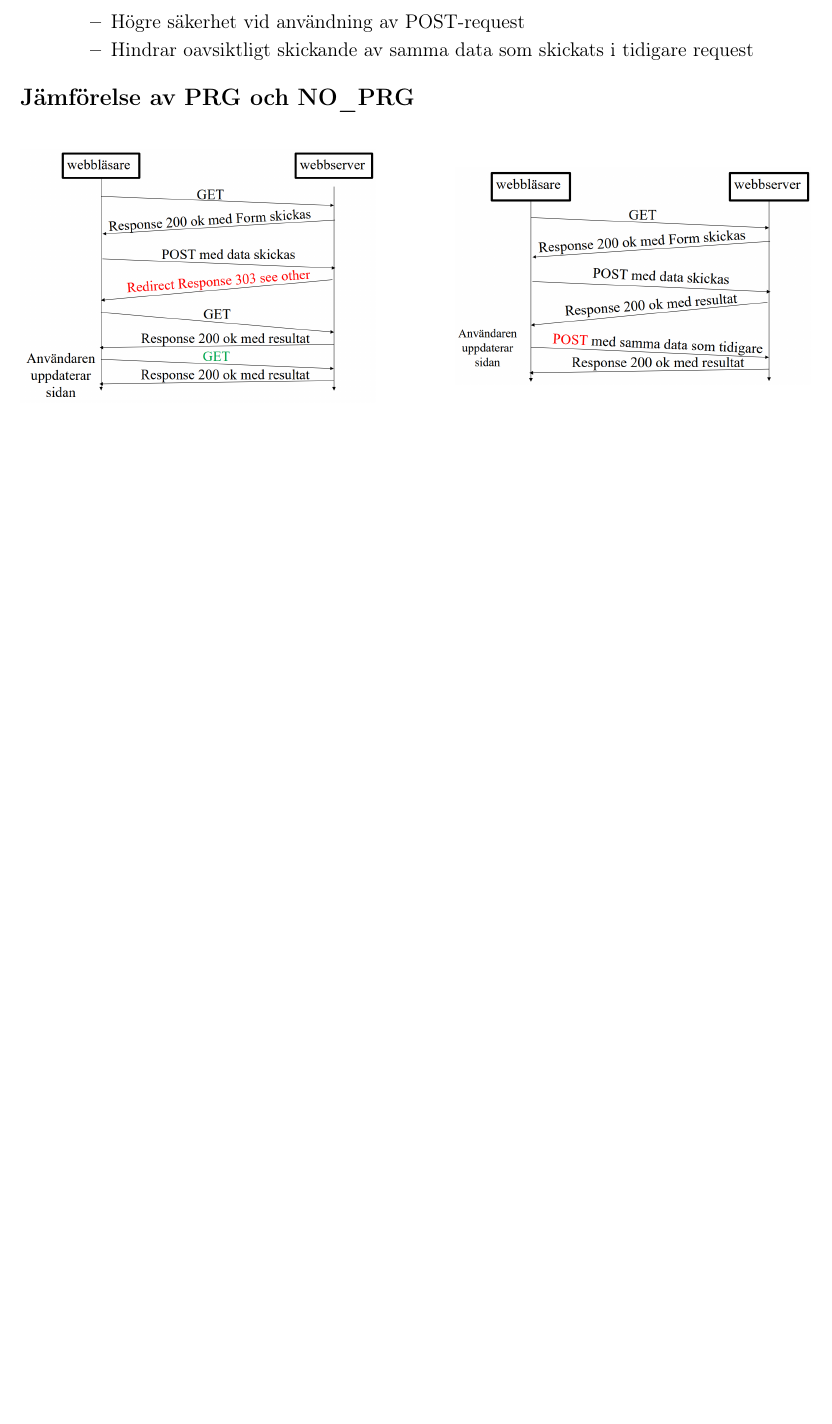
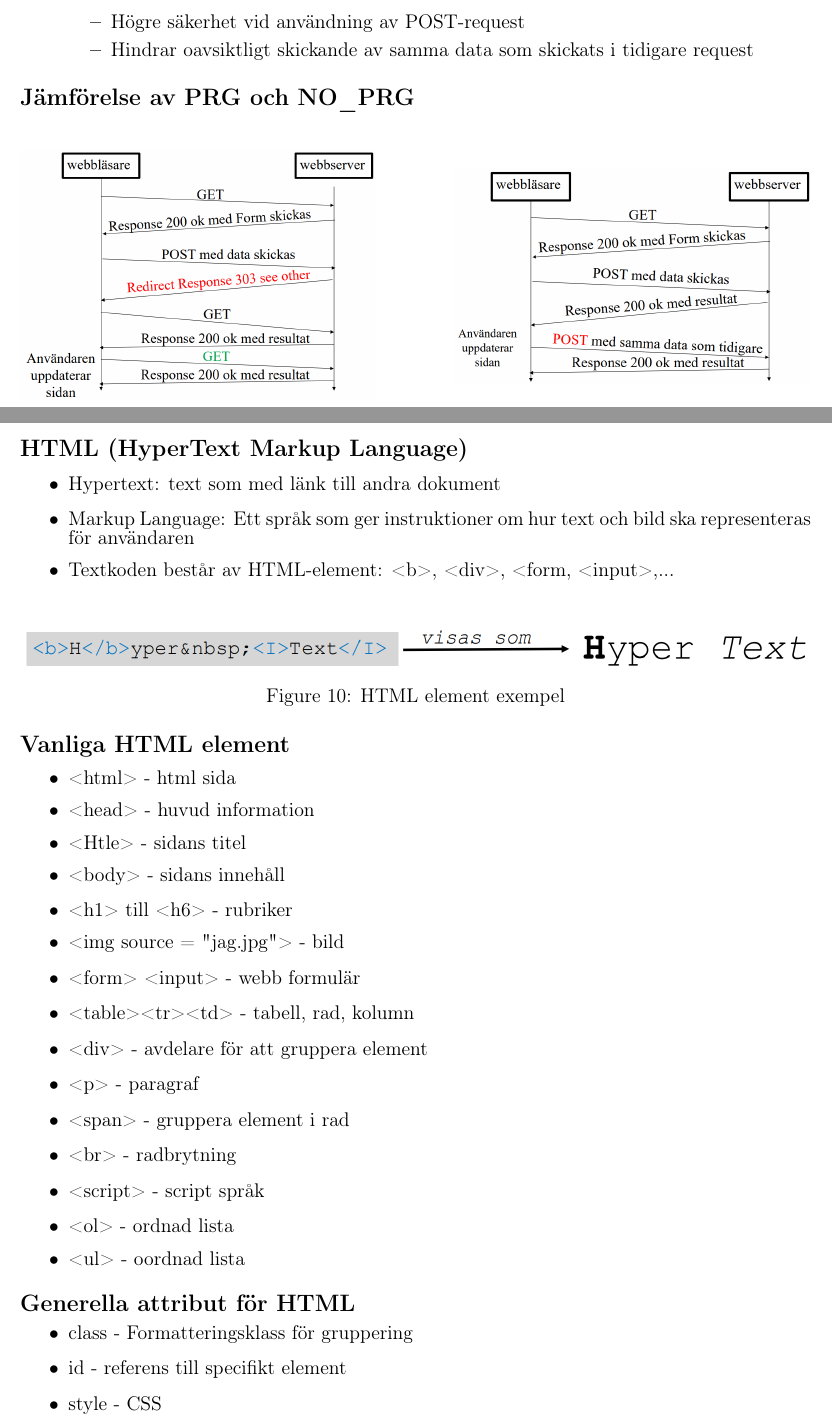
Before and after one commit to Rejseri/KTHAnteckningar, a LaTeX document (DD1386Internetprog/Föreläsningar.tex): part of page 10 of 10 before the commit and two parts of pages 10 and 11 of 12 after it, the two joined at a grey line, cut so that both start at the same text, the shorter picture padded with empty space. Compiled offline with pdfLaTeX.

Commit message:
fortsätt på sida 12 f4

```diff
--- a/DD1386Internetprog/Föreläsningar.tex
+++ b/DD1386Internetprog/Föreläsningar.tex
@@ -303,5 +303,43 @@ Koden för Form.java finns i canvas
     \end{minipage}
 \end{figure}
 
+\newpage
+\section*{Föreläsning 4}
+\subsection*{HTML (HyperText Markup Language)}
+\begin{itemize}
+    \item Hypertext: text som med länk till andra dokument
+    \item Markup Language: Ett språk som ger instruktioner om hur text och bild ska representeras för användaren
+    \item Textkoden består av HTML-element: <b>, <div>, <form, <input>,...
+\end{itemize}
 
+\begin{figure}[H]
+    \centering
+    \includegraphics[width=1\textwidth]{htmlex.png}
+    \caption{HTML element exempel}
+\end{figure}
 
+\subsection*{Vanliga HTML element}
+\begin{itemize}
+    \item <html> - html sida
+    \item <head> - huvud information
+    \item <Htle> - sidans titel
+    \item <body> - sidans innehåll
+    \item <h1> till <h6> - rubriker
+    \item <img source = "jag.jpg"> - bild
+    \item <form> <input> - webb formulär
+    \item <table><tr><td> - tabell, rad, kolumn
+    \item <div> - avdelare för att gruppera element
+    \item <p> - paragraf
+    \item <span> - gruppera element i rad
+    \item <br> - radbrytning
+    \item <script> - script språk
+    \item <ol> - ordnad lista
+    \item <ul> - oordnad lista
+\end{itemize}
+
+\subsection*{Generella attribut för HTML}
+\begin{itemize}
+    \item class - Formatteringsklass för gruppering
+    \item id - referens till specifikt element
+    \item style - CSS
+\end{itemize}
```
Also changed, not shown: DD1386Internetprog/htmlex.png (added), DD1386Internetprog/Föreläsningar.tex (22 more changed lines).
